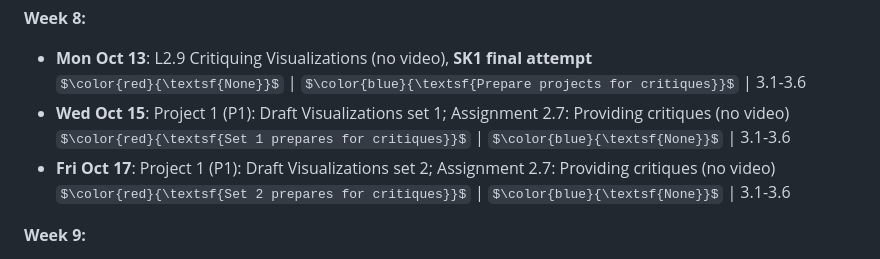
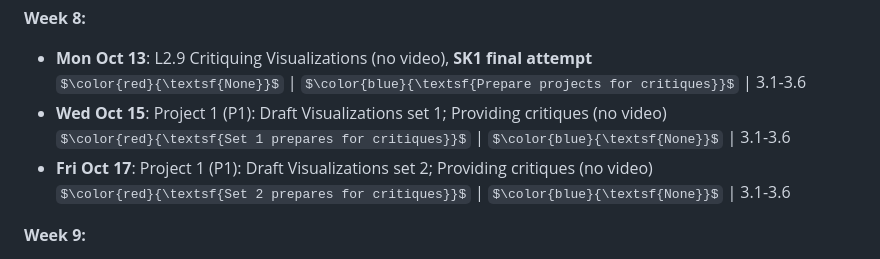
Before and after one commit to CPSC-292/Fall2025-CourseInfo, a Markdown page: Schedule.md, the part around one of its changes. GitHub-like rendering; some formulas as TeX source.

Commit message:
Updating schedule

```diff
--- a/Schedule.md
+++ b/Schedule.md
@@ -85,9 +85,9 @@ __Week 8:__
 
   - __Mon Oct 13__: L2.9 Critiquing Visualizations (no video),  __SK1 final attempt__ \
   $\color{red}{\textsf{None}}$ | $\color{blue}{\textsf{Prepare projects for critiques}}$ | 3.1-3.6
-  - __Wed Oct 15__: Project 1 (P1): Draft Visualizations set 1; Assignment 2.7: Providing critiques (no video) \
+  - __Wed Oct 15__: Project 1 (P1): Draft Visualizations set 1; Providing critiques (no video) \
   $\color{red}{\textsf{Set 1 prepares for critiques}}$ | $\color{blue}{\textsf{None}}$ | 3.1-3.6
-  - __Fri Oct 17__: Project 1 (P1): Draft Visualizations set 2; Assignment 2.7: Providing critiques (no video) \
+  - __Fri Oct 17__: Project 1 (P1): Draft Visualizations set 2;  Providing critiques (no video) \
   $\color{red}{\textsf{Set 2 prepares for critiques}}$ | $\color{blue}{\textsf{None}}$ | 3.1-3.6
 
 __Week 9:__
```
Also changed, not shown: other parts of Schedule.md (+1 -1 lines).
